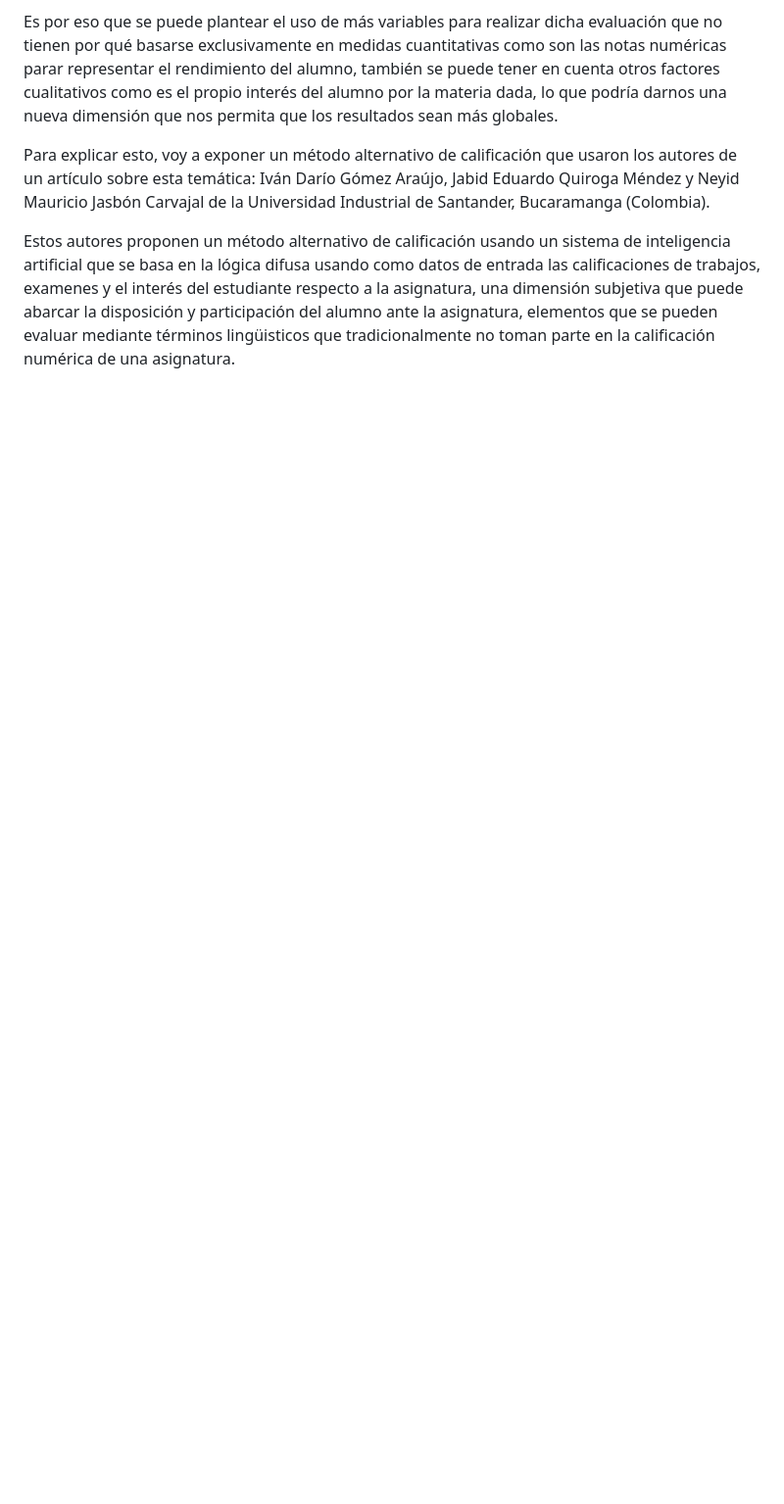
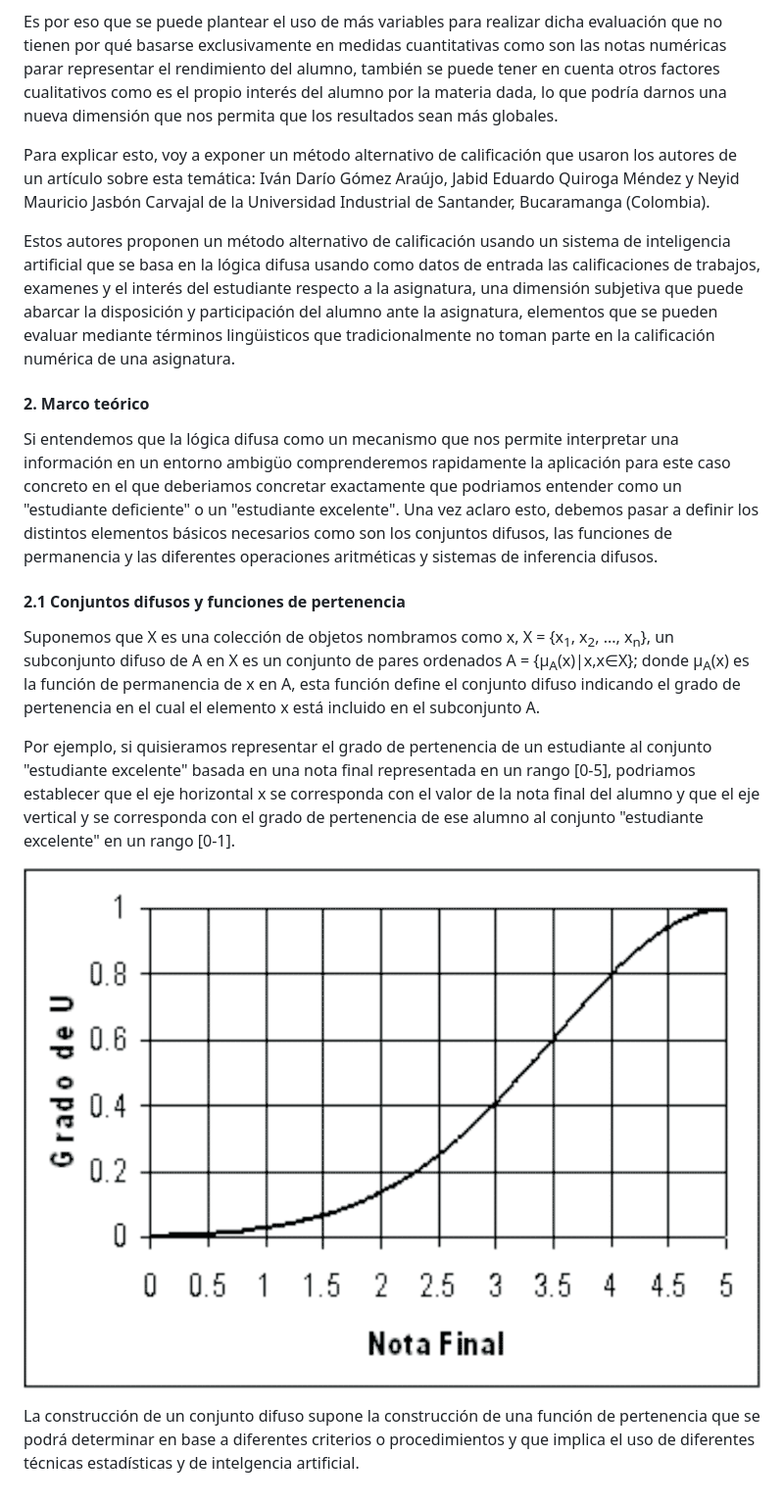
Before and after one commit to germaaan/IC, a Markdown page: trabajo/logicaDifusaEducacion.md, the part around the change. Shown: that part at 98% size. GitHub-like rendering; pictures changed too: trabajo/images/graficaPertenencia.png (added); blank space fills up the shorter version.

Commit message:
Añade principio del marco teórico

```diff
--- a/trabajo/logicaDifusaEducacion.md
+++ b/trabajo/logicaDifusaEducacion.md
@@ -13,3 +13,17 @@ Es por eso que se puede plantear el uso de más variables para realizar dicha ev
 Para explicar esto, voy a exponer un método alternativo de calificación que usaron los autores de un artículo sobre esta temática: Iván Darío Gómez Araújo, Jabid Eduardo Quiroga Méndez y Neyid Mauricio Jasbón Carvajal de la Universidad Industrial de Santander, Bucaramanga (Colombia).
 
 Estos autores proponen un método alternativo de calificación usando un sistema de inteligencia artificial que se basa en la lógica difusa usando como datos de entrada las calificaciones de trabajos, examenes y el interés del estudiante respecto a la asignatura, una dimensión subjetiva que puede abarcar la disposición y participación del alumno ante la asignatura, elementos que se pueden evaluar mediante términos lingüisticos que tradicionalmente no toman parte en la calificación numérica de una asignatura.
+
+#### 2. Marco teórico
+
+Si entendemos que la lógica difusa como un mecanismo que nos permite interpretar una información en un entorno ambigüo comprenderemos rapidamente la aplicación para este caso concreto en el que deberiamos concretar exactamente que podriamos entender como un "estudiante deficiente" o un "estudiante excelente". Una vez aclaro esto, debemos pasar a definir los distintos elementos básicos necesarios como son los conjuntos difusos, las funciones de permanencia y las diferentes operaciones aritméticas y sistemas de inferencia difusos.
+
+#### 2.1 Conjuntos difusos y funciones de pertenencia
+
+Suponemos que X es una colección de objetos nombramos como x, X = {x<sub>1</sub>, x<sub>2</sub>, ..., x<sub>n</sub>}, un subconjunto difuso de A en X es un conjunto de pares ordenados A = {µ<sub>A</sub>(x)|x,x∈X}; donde µ<sub>A</sub>(x) es la función de permanencia de x en A, esta función define el conjunto difuso indicando el grado de pertenencia en el cual el elemento x está incluido en el subconjunto A.
+
+Por ejemplo, si quisieramos representar el grado de pertenencia de un estudiante al conjunto "estudiante excelente" basada en una nota final representada en un rango [0-5], podriamos establecer que el eje horizontal x se corresponda con el valor de la nota final del alumno y que el eje vertical y se corresponda con el grado de pertenencia de ese alumno al conjunto "estudiante excelente" en un rango [0-1].
+
+![graficaPertenencia](images/graficaPertenencia.png)
+
+La construcción de un conjunto difuso supone la construcción de una función de pertenencia que se podrá determinar en base a diferentes criterios o procedimientos y que implica el uso de diferentes técnicas estadísticas y de intelgencia artificial.
```
